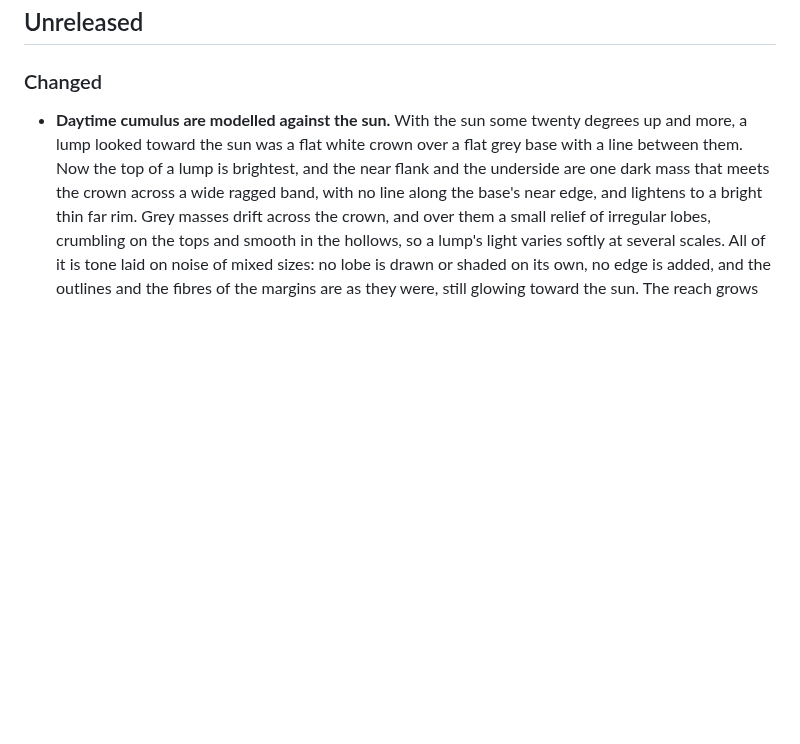
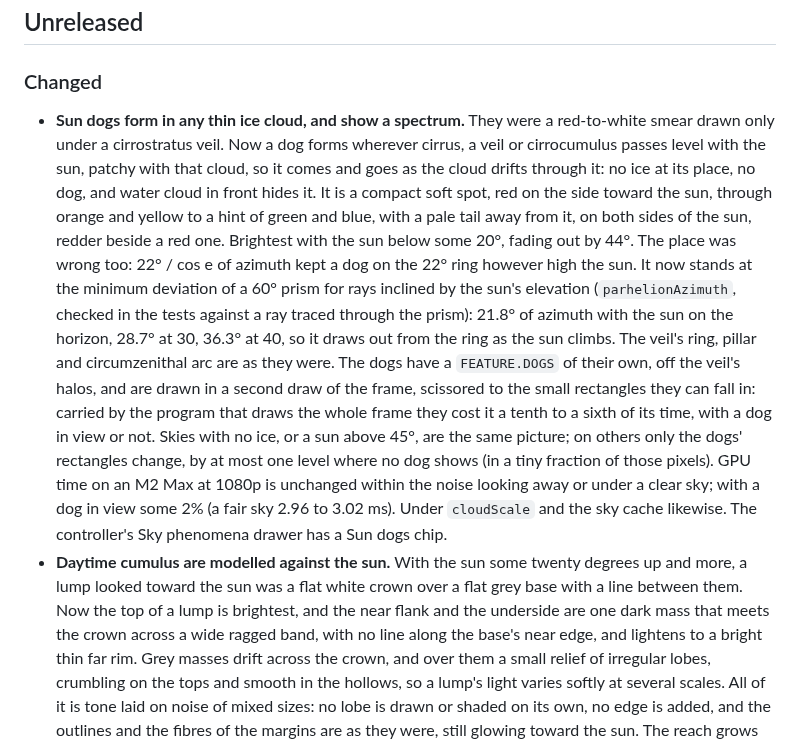
Before and after one commit to takustaqu/atmosphere, a Markdown page: CHANGELOG.md, the part around the change. Drawn GitHub-style; blank space fills up the shorter version.

```diff
--- a/CHANGELOG.md
+++ b/CHANGELOG.md
@@ -4,6 +4,30 @@
 
 ### Changed
 
+- **Sun dogs form in any thin ice cloud, and show a spectrum.** They were a
+  red-to-white smear drawn only under a cirrostratus veil. Now a dog forms
+  wherever cirrus, a veil or cirrocumulus passes level with the sun, patchy with
+  that cloud, so it comes and goes as the cloud drifts through it: no ice at its
+  place, no dog, and water cloud in front hides it. It is a compact soft spot,
+  red on the side toward the sun, through orange and yellow to a hint of green
+  and blue, with a pale tail away from it, on both sides of the sun, redder
+  beside a red one. Brightest with the sun below some 20°, fading out by 44°.
+  The place was wrong too: 22° / cos e of azimuth kept a dog on the 22° ring
+  however high the sun. It now stands at the minimum deviation of a 60° prism
+  for rays inclined by the sun's elevation (`parhelionAzimuth`, checked in the
+  tests against a ray traced through the prism): 21.8° of azimuth with the sun
+  on the horizon, 28.7° at 30, 36.3° at 40, so it draws out from the ring as the
+  sun climbs. The veil's ring, pillar and circumzenithal arc are as they were.
+  The dogs have a `FEATURE.DOGS` of their own, off the veil's halos, and are
+  drawn in a second draw of the frame, scissored to the small rectangles they
+  can fall in: carried by the program that draws the whole frame they cost
+  it a tenth to a sixth of its time, with a dog in view or not. Skies with no ice, or a sun above
+  45°, are the same picture; on others only the dogs' rectangles change, by
+  at most one level where no dog shows (in a tiny fraction of those pixels).
+  GPU time on an M2 Max at 1080p is unchanged within the noise looking away or
+  under a clear sky; with a dog in view some 2% (a fair sky 2.96 to 3.02 ms). Under
+  `cloudScale` and the sky cache likewise. The controller's Sky phenomena drawer
+  has a Sun dogs chip.
 - **Daytime cumulus are modelled against the sun.** With the sun some twenty
   degrees up and more, a lump looked toward the sun was a flat white crown over
   a flat grey base with a line between them. Now the top of a lump is brightest,
```
Also changed, not shown: README.ja.md (+1 -1 lines), README.md (+8 -4 lines).
